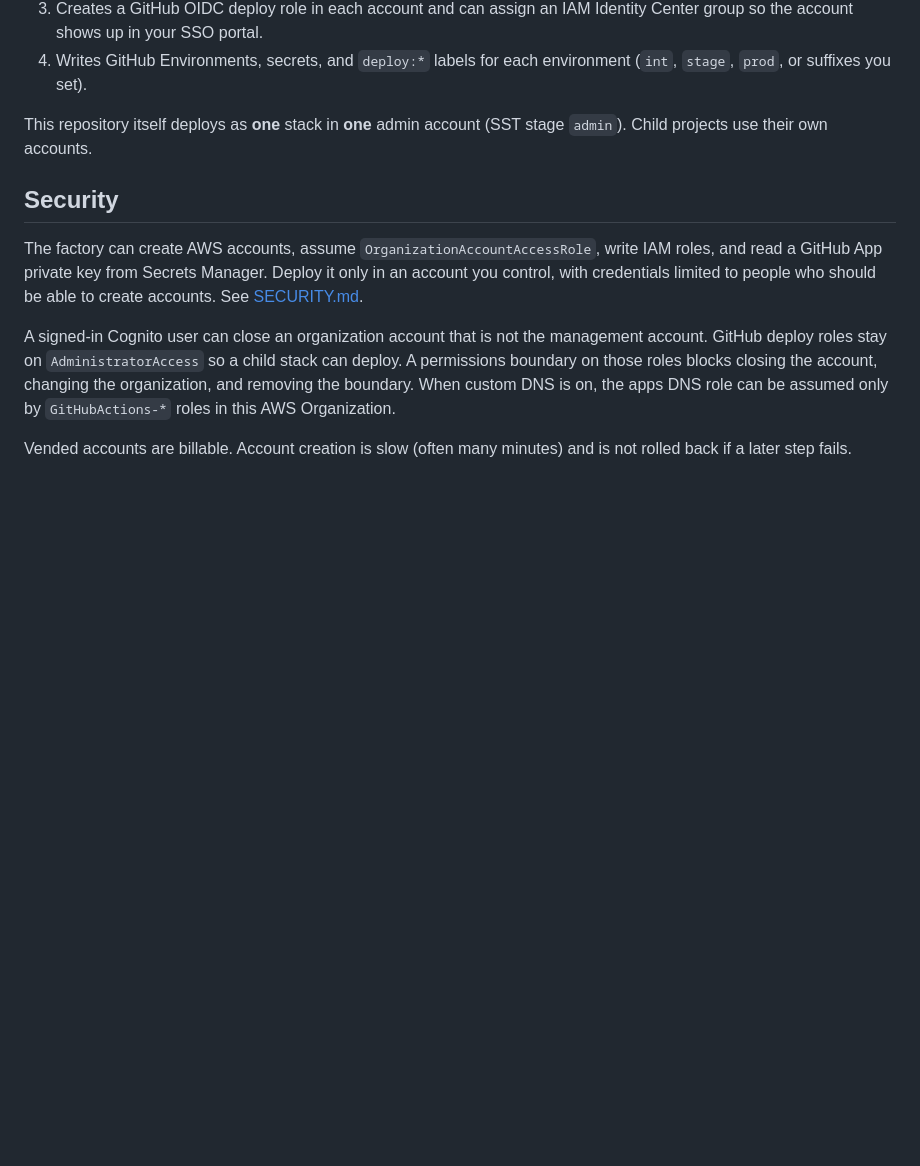
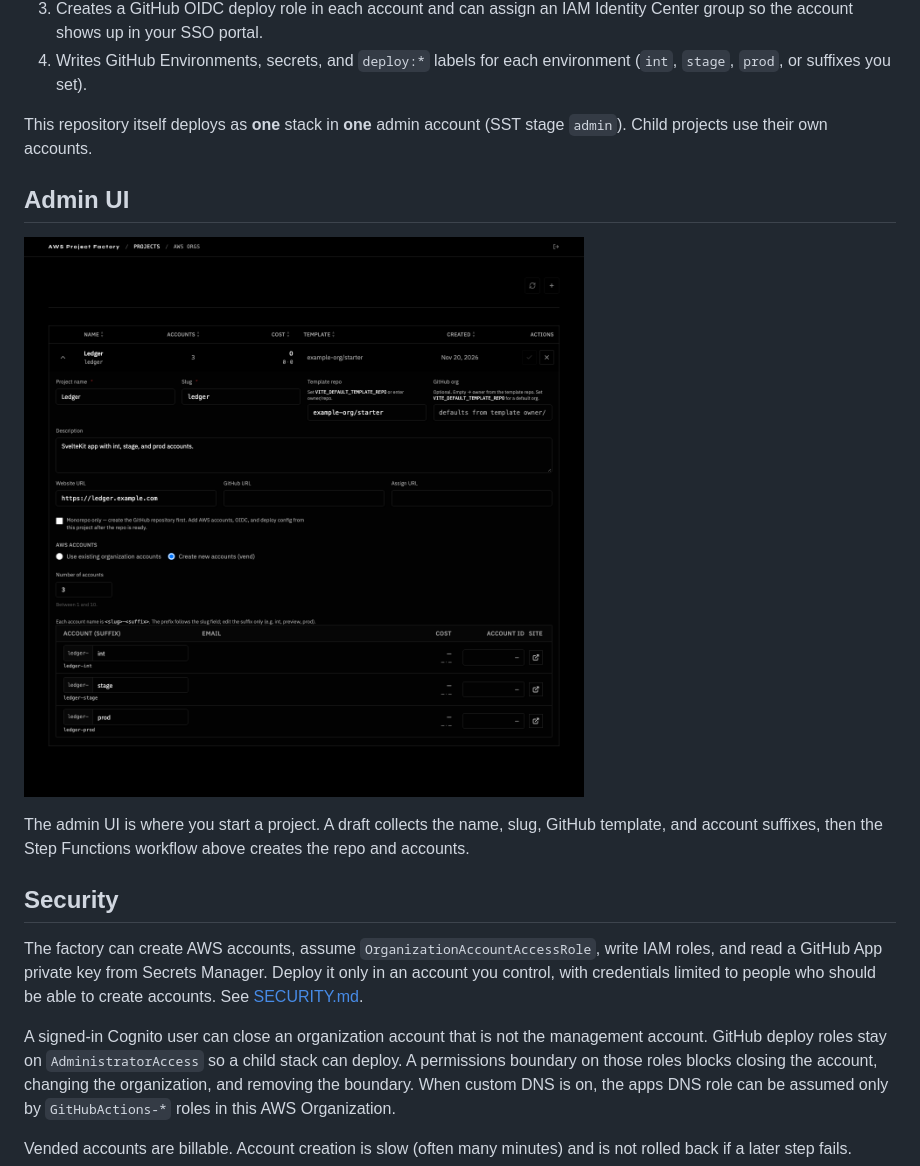
Before and after one commit to jarek200/aws-project-factory, a Markdown page: README.md, the part around the change. GitHub-like rendering; pictures changed too: docs/images/new-project.png (added); blank space fills up the shorter version.

Commit message:
Show the new-project form in the README.
Co-authored-by: Cursor <cursoragent@cursor.com>

```diff
--- a/README.md
+++ b/README.md
@@ -30,6 +30,12 @@ Creating a project starts a Step Functions workflow:
 4. Writes GitHub Environments, secrets, and `deploy:*` labels for each environment (`int`, `stage`, `prod`, or suffixes you set).
 
 This repository itself deploys as **one** stack in **one** admin account (SST stage `admin`). Child projects use their own accounts.
+
+## Admin UI
+
+![New project form: name, slug, GitHub template, and AWS account suffixes](docs/images/new-project.png)
+
+The admin UI is where you start a project. A draft collects the name, slug, GitHub template, and account suffixes, then the Step Functions workflow above creates the repo and accounts.
 
 ## Security
 
```
